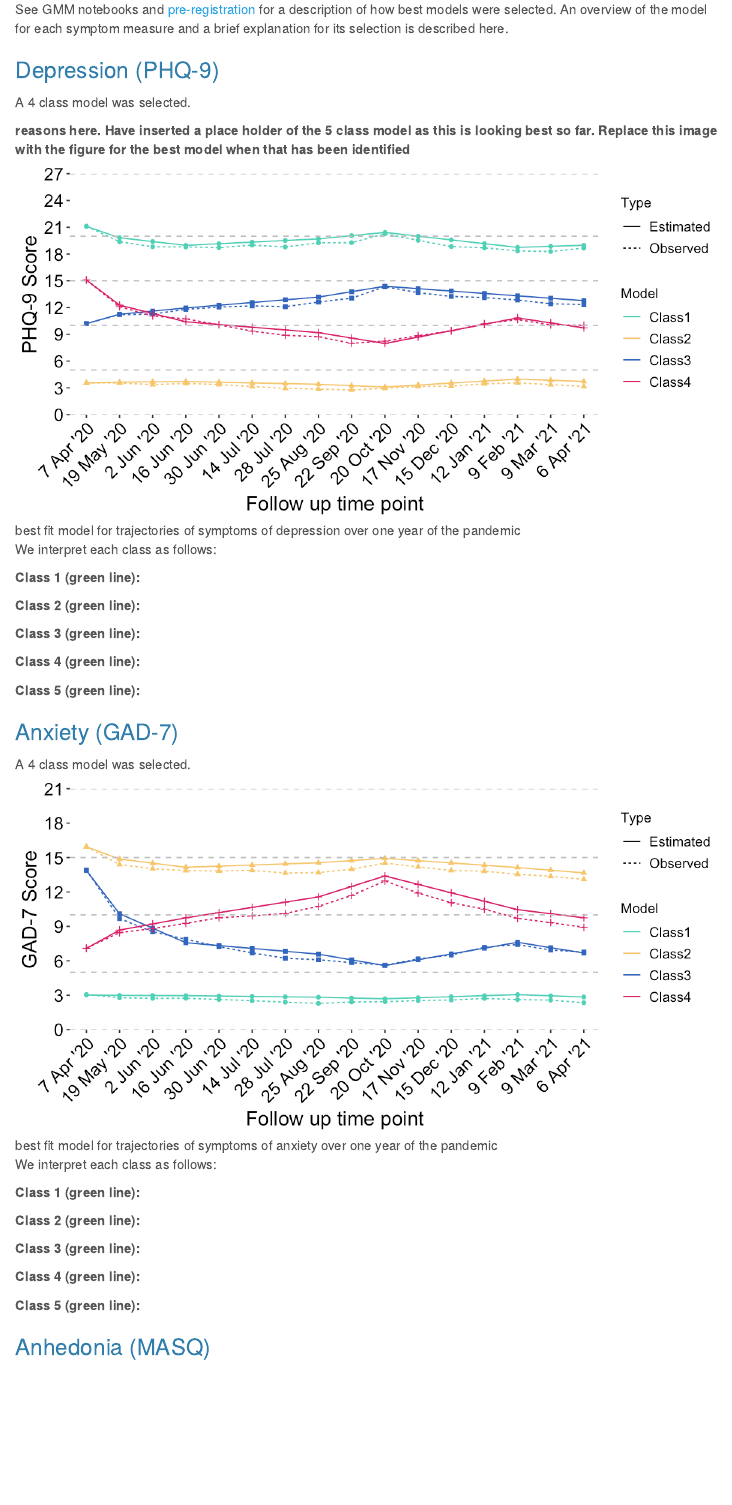
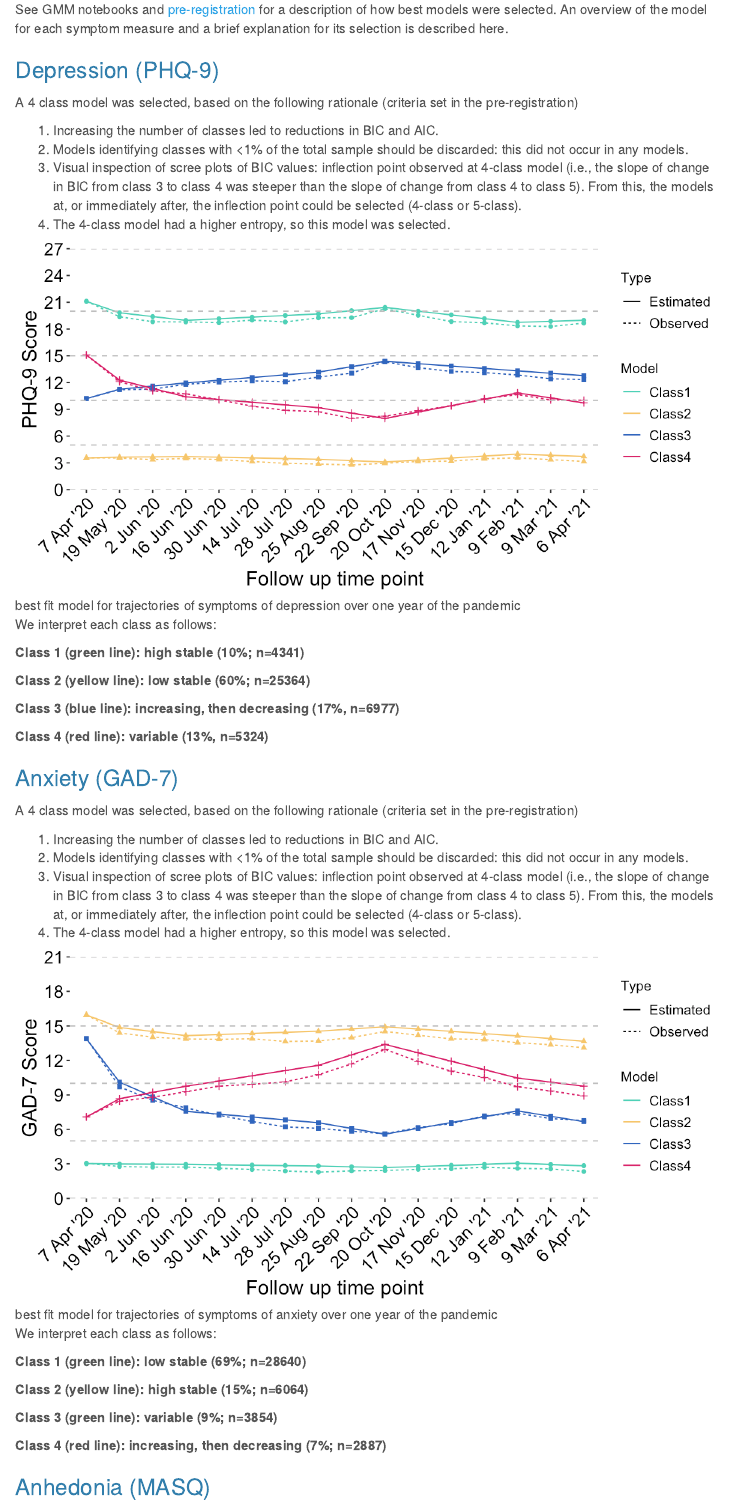
Before and after one commit to RAMP-COPING/Symptom_trajectories_COVID19, an R Markdown document (scripts/MultinomialRegression/MultinomialRegression_GAD_PHQ_MASQ.Rmd): the page in a window 1100 px wide, from 470 px down. Rendered offline with R 4.5, knitr and Pandoc, with nearby package versions; some code elsewhere in the file could not run offline; menus at the side of the page are left out; long lines of code are wrapped.

Commit message:
annotating regression output

```diff
--- a/scripts/MultinomialRegression/MultinomialRegression_GAD_PHQ_MASQ.Rmd
+++ b/scripts/MultinomialRegression/MultinomialRegression_GAD_PHQ_MASQ.Rmd
@@ -29,43 +29,46 @@ See GMM notebooks and [pre-registration](https://osf.io/jvca5/) for a descriptio
 
 ### Depression (PHQ-9)
 
-A 4 class model was selected.
-
-**reasons here. Have inserted a place holder of the 5 class model as this is looking best so far. Replace this image with the figure for the best model when that has been identified**
-
-![best fit model for trajectories of symptoms of depression over one year of the pandemic](../../output/Trajectory_plots/PHQ/phq_fourclass_trajectory.png "Five class GMM for depression symptoms")
+A 4 class model was selected, based on the following rationale (criteria set in the pre-registration)
+
+1. Increasing the number of classes led to reductions in BIC and AIC.
+2. Models identifying classes with <1% of the total sample should be discarded: this did not occur in any models.
+3. Visual inspection of scree plots of BIC values: inflection point observed at 4-class model (i.e., the slope of change in BIC from class 3 to class 4 was steeper than the slope of change from class 4 to class 5). From this, the models at, or immediately after, the inflection point could be selected (4-class or 5-class).
+4. The 4-class model had a higher entropy, so this model was selected.
+
+![best fit model for trajectories of symptoms of depression over one year of the pandemic](../../output/Trajectory_plots/PHQ/phq_fourclass_trajectory.png "Four class GMM for depression symptoms")
 
 We interpret each class as follows:
 
-**Class 1 (green line):**
-
-**Class 2 (green line):**
-
-**Class 3 (green line):**
-
-**Class 4 (green line):**
-
-**Class 5 (green line):**
+**Class 1 (green line): high stable (10%; n=4341)**
+
+**Class 2 (yellow line): low stable (60%; n=25364)**
+
+**Class 3 (blue line): increasing, then decreasing (17%, n=6977)**
+
+**Class 4 (red line): variable (13%, n=5324)**
 
 
 ### Anxiety (GAD-7)
-A 4 class model was selected.
-
-
-![best fit model for trajectories of symptoms of anxiety over one year of the pandemic](../../output/Trajectory_plots/GAD/gad_fourclass_trajectory.png "Five class GMM for anxiety symptoms")
+
+A 4 class model was selected, based on the following rationale (criteria set in the pre-registration)
+
+1. Increasing the number of classes led to reductions in BIC and AIC.
+2. Models identifying classes with <1% of the total sample should be discarded: this did not occur in any models.
+3. Visual inspection of scree plots of BIC values: inflection point observed at 4-class model (i.e., the slope of change in BIC from class 3 to class 4 was steeper than the slope of change from class 4 to class 5). From this, the models at, or immediately after, the inflection point could be selected (4-class or 5-class).
+4. The 4-class model had a higher entropy, so this model was selected.
+
+![best fit model for trajectories of symptoms of anxiety over one year of the pandemic](../../output/Trajectory_plots/GAD/gad_fourclass_trajectory.png "Four class GMM for anxiety symptoms")
 
 We interpret each class as follows:
 
-**Class 1 (green line):**
-
-**Class 2 (green line):**
-
-**Class 3 (green line):**
-
-**Class 4 (green line):**
-
-**Class 5 (green line):**
-
+**Class 1 (green line): low stable (69%; n=28640)**
+
+**Class 2 (yellow line): high stable (15%; n=6064)**
+
+**Class 3 (green line): variable (9%; n=3854)**
+
+**Class 4 (red line): increasing, then decreasing (7%; n=2887)**
 
 ### Anhedonia (MASQ)
 
```
Also changed, not shown: scripts/MultinomialRegression/MultinomialRegression_GAD_PHQ_MASQ.Rmd (29 more changed lines).
